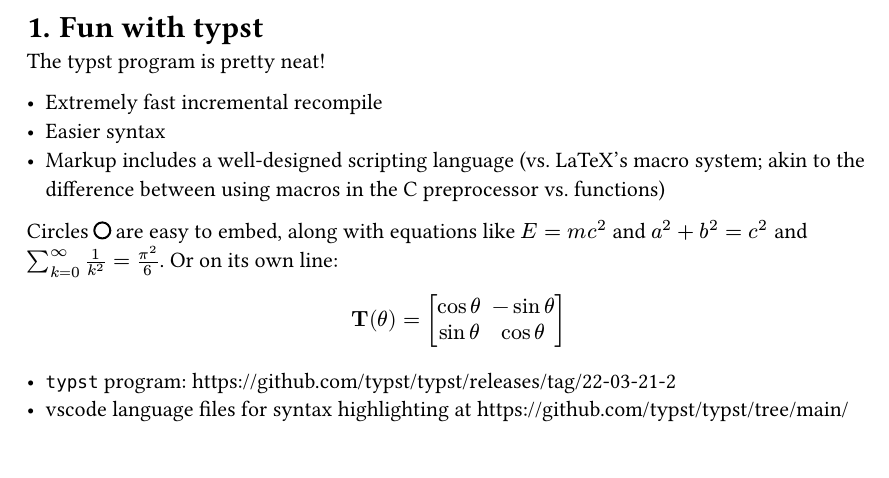
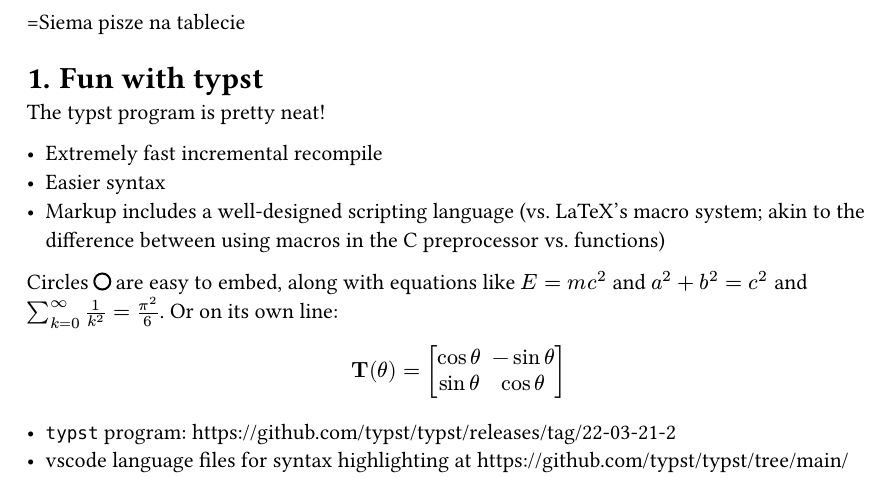
Before and after one commit to niesztach/pracainz, a Typst document (test.typ): part of the page, cut at the place of the change. Compiled offline with Typst 0.15.

Commit message:
siema commit z tableta xD

```diff
--- a/test.typ
+++ b/test.typ
@@ -1,6 +1,6 @@
 #set page(width: 20cm, height:auto)
 #set heading(numbering: "1.")
-
+=Siema pisze na tablecie
 = Fun with typst
 
 The typst program is pretty neat!
```
